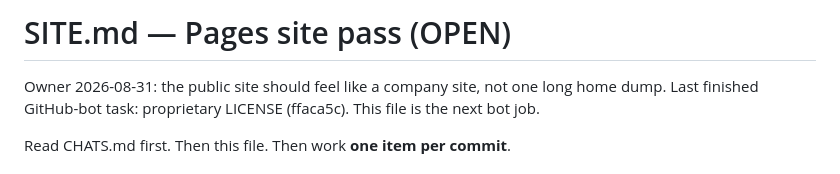
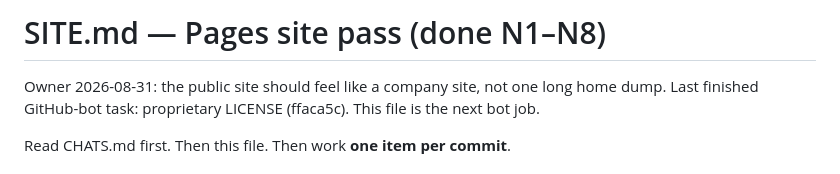
Before and after one commit to YuiCoder/VoxStream, a Markdown page: SITE.md, the part around one of its changes. Rendered like a GitHub page.

Commit message:
Docs: SITE N8 stop, wait for owner

```diff
--- a/SITE.md
+++ b/SITE.md
@@ -1,4 +1,4 @@
-# SITE.md — Pages site pass (OPEN)
+# SITE.md — Pages site pass (done N1–N8)
 
 Owner 2026-08-31: the public site should feel like a company site, not one long home dump.
 Last finished GitHub-bot task: proprietary LICENSE (ffaca5c). This file is the next bot job.
```
Also changed, not shown: other parts of SITE.md (+1 -1 lines).
